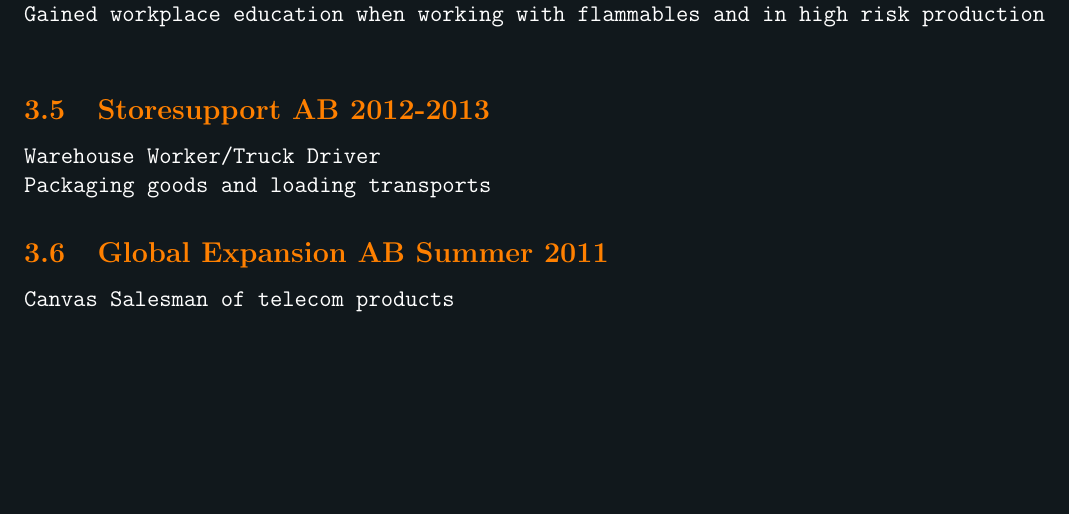
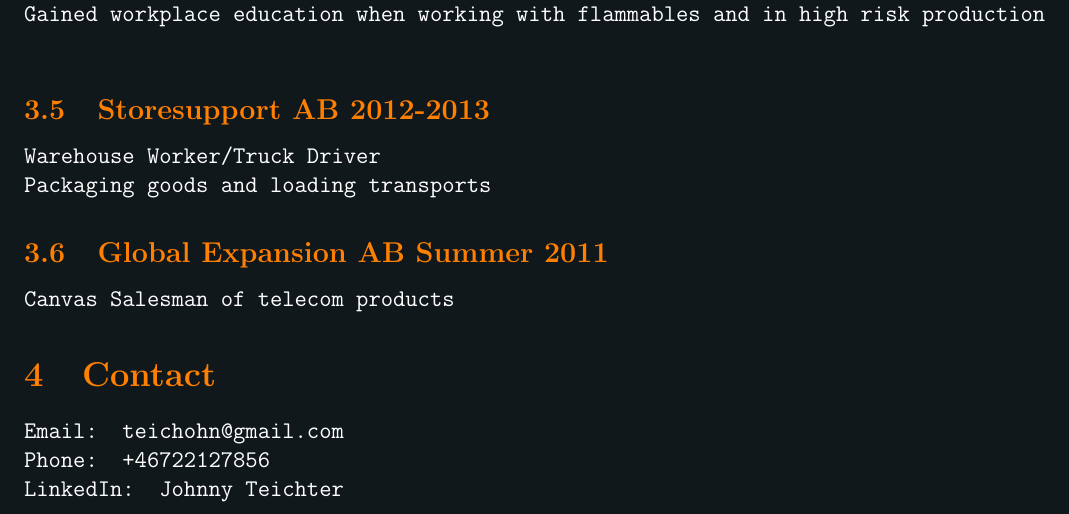
Before and after one commit to professor-oats/CVTeX, a LaTeX document (main.tex): part of page 4 of 4, cut so that both start at the same text, the shorter picture padded with empty space. Compiled offline with pdfLaTeX.

Commit message:
Just touchies

```diff
--- a/main.tex
+++ b/main.tex
@@ -169,5 +169,10 @@
       \texttt{\textcolor{white}{Canvas Salesman of telecom products
       }}
 
+    \section{Contact}\label{sec:contact}
+      \texttt{\textcolor{white}{Email: teichohn@gmail.com \\ Phone: +46722127856 \\ LinkedIn:
+      \href{https://www.linkedin.com/in/johnny-teichter/}{Johnny Teichter}
+}}
+
 
 \end{document}
```
Also changed, not shown: main.pdf.
